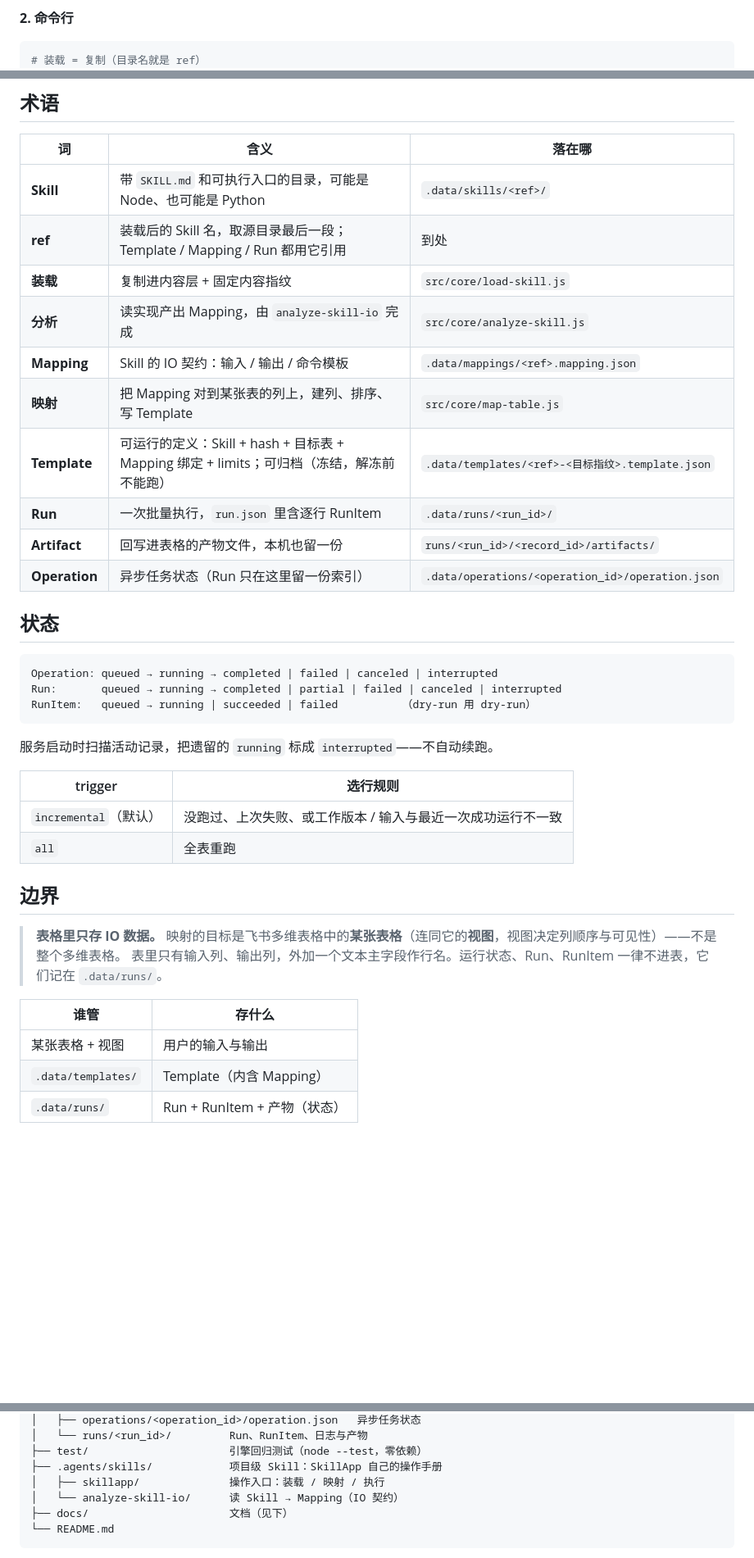
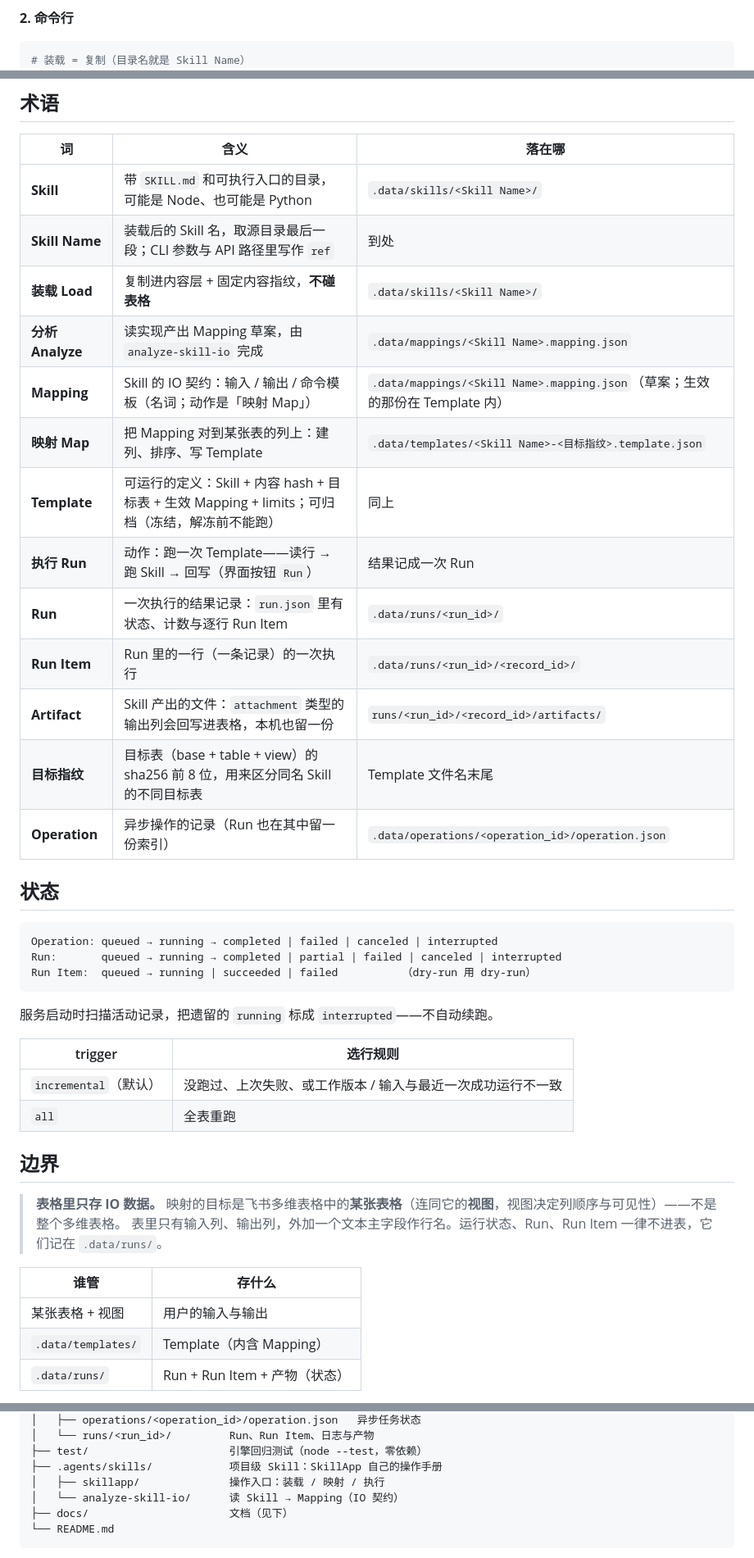
Before and after one commit to hyong2026/skillapp, a Markdown page: README.md, 3 parts joined by grey strips. Shown at 82% size. Rendered like a GitHub page; blank space fills up the shorter version.

````diff
--- a/README.md
+++ b/README.md
@@ -32,5 +32,5 @@ node src/server/index.js --port 4173         # 本机访问可省略 --token
 **2. 命令行**
 
 ```bash
-# 装载 = 复制（目录名就是 ref）
+# 装载 = 复制（目录名就是 Skill Name）
 node src/cli/load-skill.js /path/to/skill
@@ -60,23 +60,26 @@ node src/cli/run-template.js .data/templates/<ref>-<目标指纹>.template.json
 
 | 词 | 含义 | 落在哪 |
 |---|---|---|
-| **Skill** | 带 `SKILL.md` 和可执行入口的目录，可能是 Node、也可能是 Python | `.data/skills/<ref>/` |
-| **ref** | 装载后的 Skill 名，取源目录最后一段；Template / Mapping / Run 都用它引用 | 到处 |
-| **装载** | 复制进内容层 + 固定内容指纹 | `src/core/load-skill.js` |
-| **分析** | 读实现产出 Mapping，由 `analyze-skill-io` 完成 | `src/core/analyze-skill.js` |
-| **Mapping** | Skill 的 IO 契约：输入 / 输出 / 命令模板 | `.data/mappings/<ref>.mapping.json` |
-| **映射** | 把 Mapping 对到某张表的列上，建列、排序、写 Template | `src/core/map-table.js` |
-| **Template** | 可运行的定义：Skill + hash + 目标表 + Mapping 绑定 + limits；可归档（冻结，解冻前不能跑） | `.data/templates/<ref>-<目标指纹>.template.json` |
-| **Run** | 一次批量执行，`run.json` 里含逐行 RunItem | `.data/runs/<run_id>/` |
-| **Artifact** | 回写进表格的产物文件，本机也留一份 | `runs/<run_id>/<record_id>/artifacts/` |
-| **Operation** | 异步任务状态（Run 只在这里留一份索引） | `.data/operations/<operation_id>/operation.json` |
+| **Skill** | 带 `SKILL.md` 和可执行入口的目录，可能是 Node、也可能是 Python | `.data/skills/<Skill Name>/` |
+| **Skill Name** | 装载后的 Skill 名，取源目录最后一段；CLI 参数与 API 路径里写作 `ref` | 到处 |
+| **装载 Load** | 复制进内容层 + 固定内容指纹，**不碰表格** | `.data/skills/<Skill Name>/` |
+| **分析 Analyze** | 读实现产出 Mapping 草案，由 `analyze-skill-io` 完成 | `.data/mappings/<Skill Name>.mapping.json` |
+| **Mapping** | Skill 的 IO 契约：输入 / 输出 / 命令模板（名词；动作是「映射 Map」） | `.data/mappings/<Skill Name>.mapping.json`（草案；生效的那份在 Template 内） |
+| **映射 Map** | 把 Mapping 对到某张表的列上：建列、排序、写 Template | `.data/templates/<Skill Name>-<目标指纹>.template.json` |
+| **Template** | 可运行的定义：Skill + 内容 hash + 目标表 + 生效 Mapping + limits；可归档（冻结，解冻前不能跑） | 同上 |
+| **执行 Run** | 动作：跑一次 Template——读行 → 跑 Skill → 回写（界面按钮 `Run`） | 结果记成一次 Run |
+| **Run** | 一次执行的结果记录：`run.json` 里有状态、计数与逐行 Run Item | `.data/runs/<run_id>/` |
+| **Run Item** | Run 里的一行（一条记录）的一次执行 | `.data/runs/<run_id>/<record_id>/` |
+| **Artifact** | Skill 产出的文件：`attachment` 类型的输出列会回写进表格，本机也留一份 | `runs/<run_id>/<record_id>/artifacts/` |
+| **目标指纹** | 目标表（base + table + view）的 sha256 前 8 位，用来区分同名 Skill 的不同目标表 | Template 文件名末尾 |
+| **Operation** | 异步操作的记录（Run 也在其中留一份索引） | `.data/operations/<operation_id>/operation.json` |
 
 ## 状态
 
 ```text
 Operation: queued → running → completed | failed | canceled | interrupted
 Run:       queued → running → completed | partial | failed | canceled | interrupted
-RunItem:   queued → running | succeeded | failed          （dry-run 用 dry-run）
+Run Item:  queued → running | succeeded | failed          （dry-run 用 dry-run）
 ```
 
 服务启动时扫描活动记录，把遗留的 `running` 标成 `interrupted`——不自动续跑。
@@ -90,11 +93,11 @@ RunItem:   queued → running | succeeded | failed          （dry-run 用 dry-r
 
 > **表格里只存 IO 数据。**
 > 映射的目标是飞书多维表格中的**某张表格**（连同它的**视图**，视图决定列顺序与可见性）——不是整个多维表格。
-> 表里只有输入列、输出列，外加一个文本主字段作行名。运行状态、Run、RunItem 一律不进表，它们记在 `.data/runs/`。
+> 表里只有输入列、输出列，外加一个文本主字段作行名。运行状态、Run、Run Item 一律不进表，它们记在 `.data/runs/`。
 
 | 谁管 | 存什么 |
 |---|---|
 | 某张表格 + 视图 | 用户的输入与输出 |
 | `.data/templates/` | Template（内含 Mapping） |
-| `.data/runs/` | Run + RunItem + 产物（状态） |
+| `.data/runs/` | Run + Run Item + 产物（状态） |
 
@@ -133,5 +136,5 @@ skillapp/
 │   ├── operations/<operation_id>/operation.json   异步任务状态
-│   └── runs/<run_id>/         Run、RunItem、日志与产物
+│   └── runs/<run_id>/         Run、Run Item、日志与产物
 ├── test/                      引擎回归测试（node --test，零依赖）
 ├── .agents/skills/            项目级 Skill：SkillApp 自己的操作手册
 │   ├── skillapp/              操作入口：装载 / 映射 / 执行
````
Also changed, not shown: other parts of README.md (+11 -11 lines).
